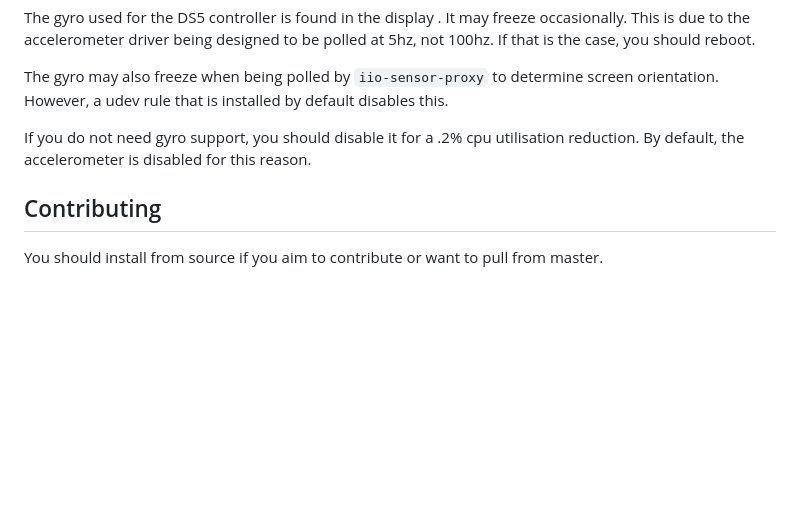
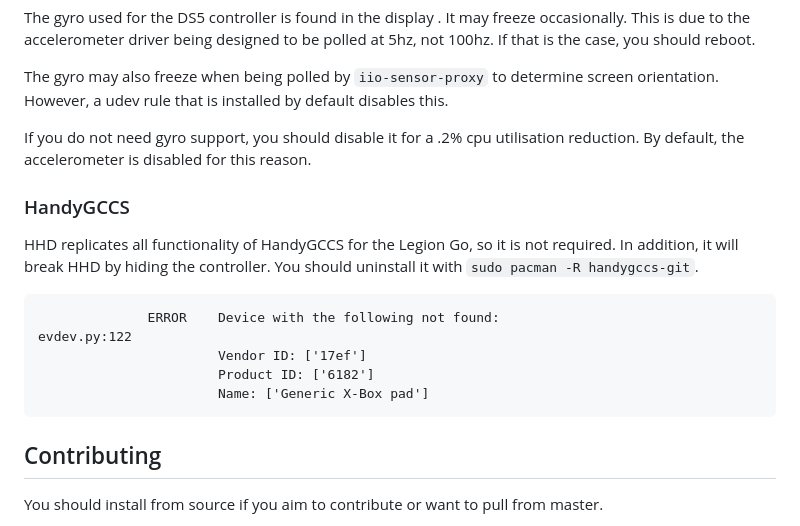
Before and after one commit to hhd-dev/hhd, a Markdown page: readme.md, the part around the change. Rendered like a GitHub page; blank space fills up the shorter version.

Commit message:
add handygccs warning

````diff
--- a/readme.md
+++ b/readme.md
@@ -162,6 +162,17 @@ If you do not need gyro support, you should disable it for a .2% cpu utilisation
 reduction.
 By default, the accelerometer is disabled for this reason.
 
+### HandyGCCS
+HHD replicates all functionality of HandyGCCS for the Legion Go, so it is not
+required. In addition, it will break HHD by hiding the controller.
+You should uninstall it with `sudo pacman -R handygccs-git`.
+```
+              ERROR    Device with the following not found:                                                                                                                          evdev.py:122
+                       Vendor ID: ['17ef']
+                       Product ID: ['6182']
+                       Name: ['Generic X-Box pad']
+```
+
 ## Contributing
 You should install from source if you aim to contribute or want to pull from master.
 ```bash
````
